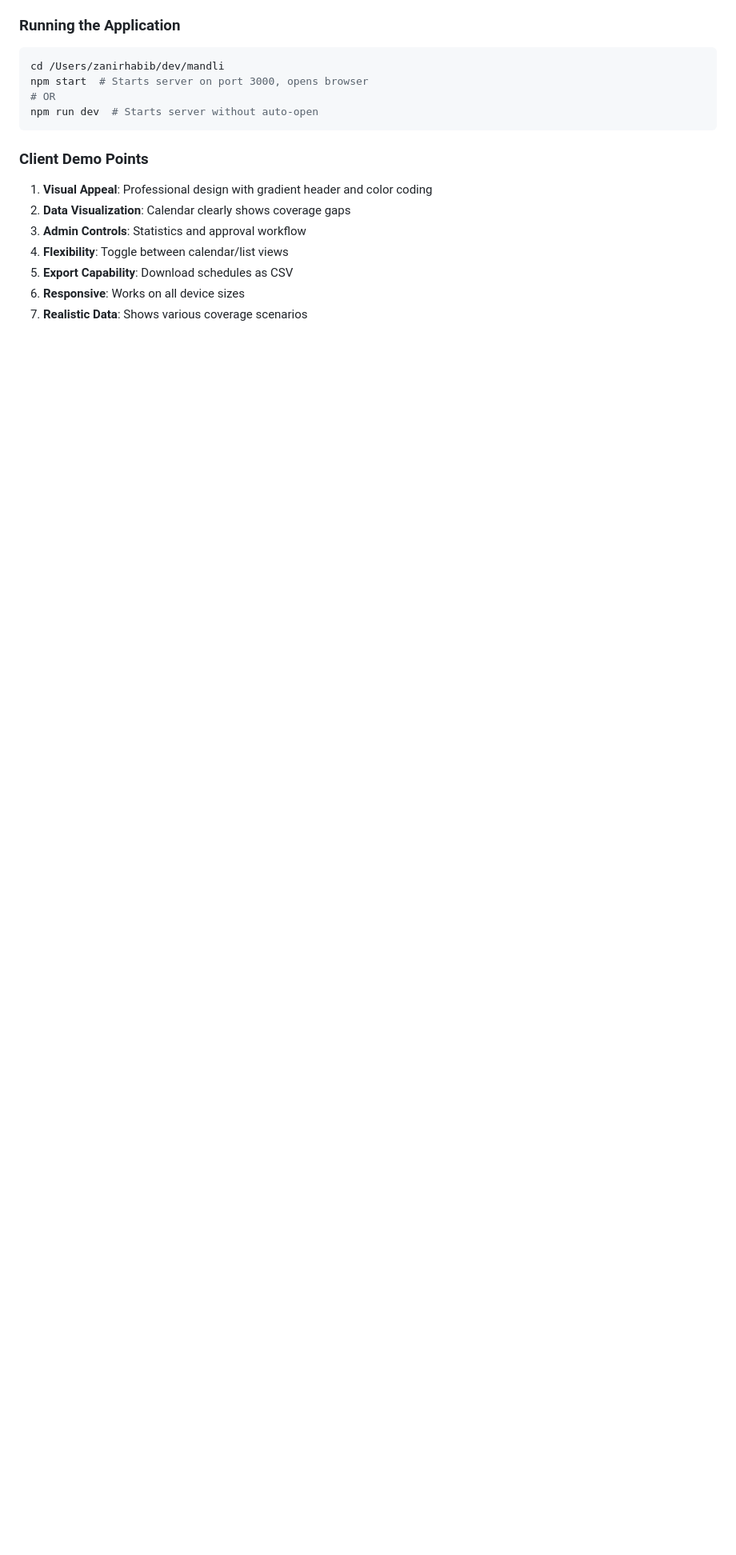
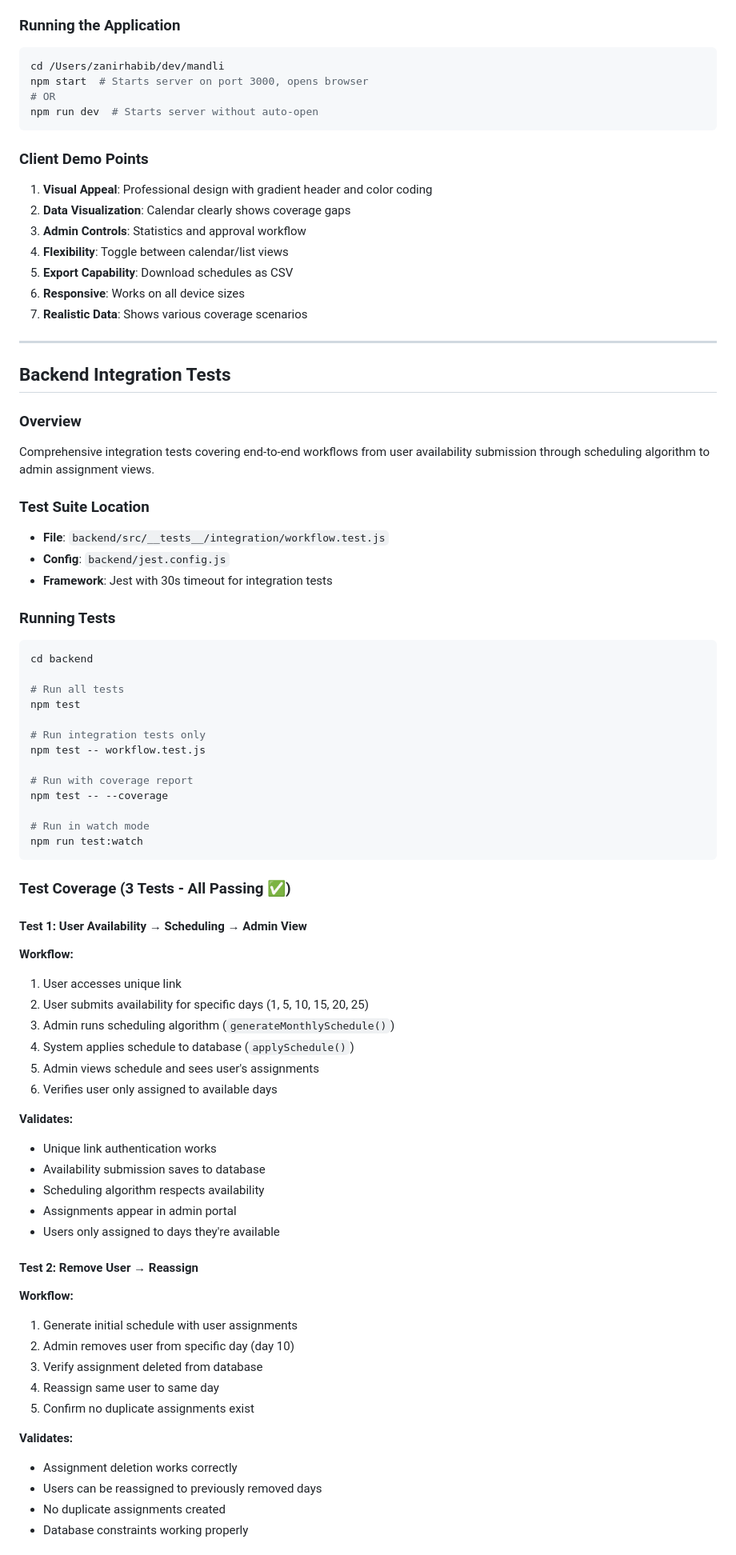
Before and after one commit to zh-beep/mandli-scheduling, a Markdown page: .claude/CLAUDE.md, the part around one of its changes. Shown at 80% size. GitHub-like rendering; blank space fills up the shorter version.

````diff
--- a/.claude/CLAUDE.md
+++ b/.claude/CLAUDE.md
@@ -118,3 +118,66 @@ npm run dev  # Starts server without auto-open
 5. **Export Capability**: Download schedules as CSV
 6. **Responsive**: Works on all device sizes
 7. **Realistic Data**: Shows various coverage scenarios
+
+---
+
+## Backend Integration Tests
+
+### Overview
+Comprehensive integration tests covering end-to-end workflows from user availability submission through scheduling algorithm to admin assignment views.
+
+### Test Suite Location
+- **File**: `backend/src/__tests__/integration/workflow.test.js`
+- **Config**: `backend/jest.config.js`
+- **Framework**: Jest with 30s timeout for integration tests
+
+### Running Tests
+
+```bash
+cd backend
+
+# Run all tests
+npm test
+
+# Run integration tests only
+npm test -- workflow.test.js
+
+# Run with coverage report
+npm test -- --coverage
+
+# Run in watch mode
+npm run test:watch
+```
+
+### Test Coverage (3 Tests - All Passing ✅)
+
+#### Test 1: User Availability → Scheduling → Admin View
+**Workflow:**
+1. User accesses unique link
+2. User submits availability for specific days (1, 5, 10, 15, 20, 25)
+3. Admin runs scheduling algorithm (`generateMonthlySchedule()`)
+4. System applies schedule to database (`applySchedule()`)
+5. Admin views schedule and sees user's assignments
+6. Verifies user only assigned to available days
+
+**Validates:**
+- Unique link authentication works
+- Availability submission saves to database
+- Scheduling algorithm respects availability
+- Assignments appear in admin portal
+- Users only assigned to days they're available
+
+#### Test 2: Remove User → Reassign
+**Workflow:**
+1. Generate initial schedule with user assignments
+2. Admin removes user from specific day (day 10)
+3. Verify assignment deleted from database
+4. Reassign same user to same day
+5. Confirm no duplicate assignments exist
+
+**Validates:**
+- Assignment deletion works correctly
+- Users can be reassigned to previously removed days
+- No duplicate assignments created
+- Database constraints working properly
+
````
Also changed, not shown: other parts of .claude/CLAUDE.md (+61 -0 lines).
